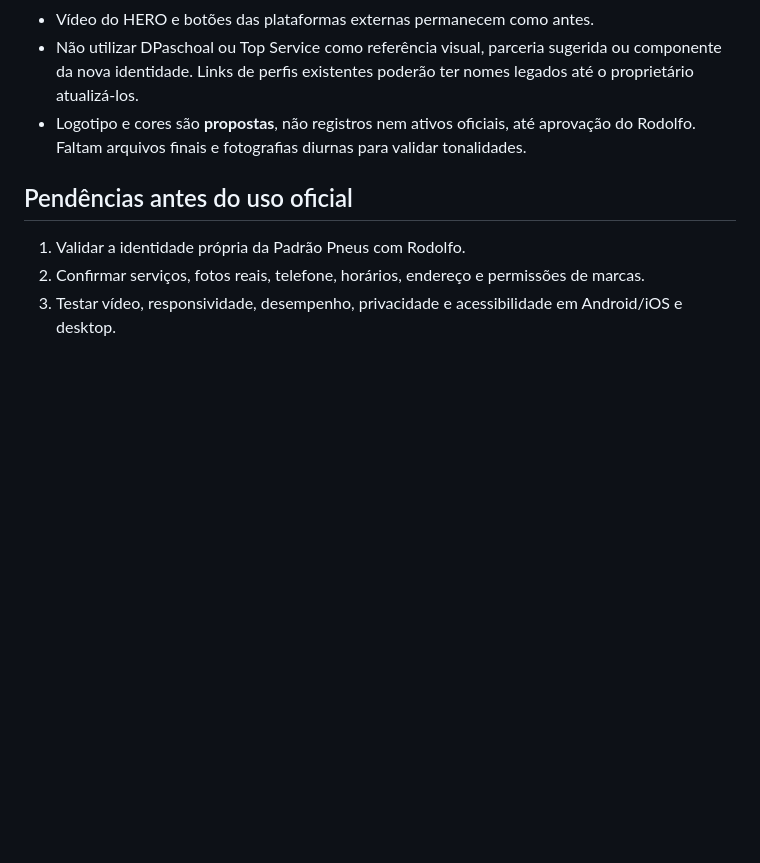
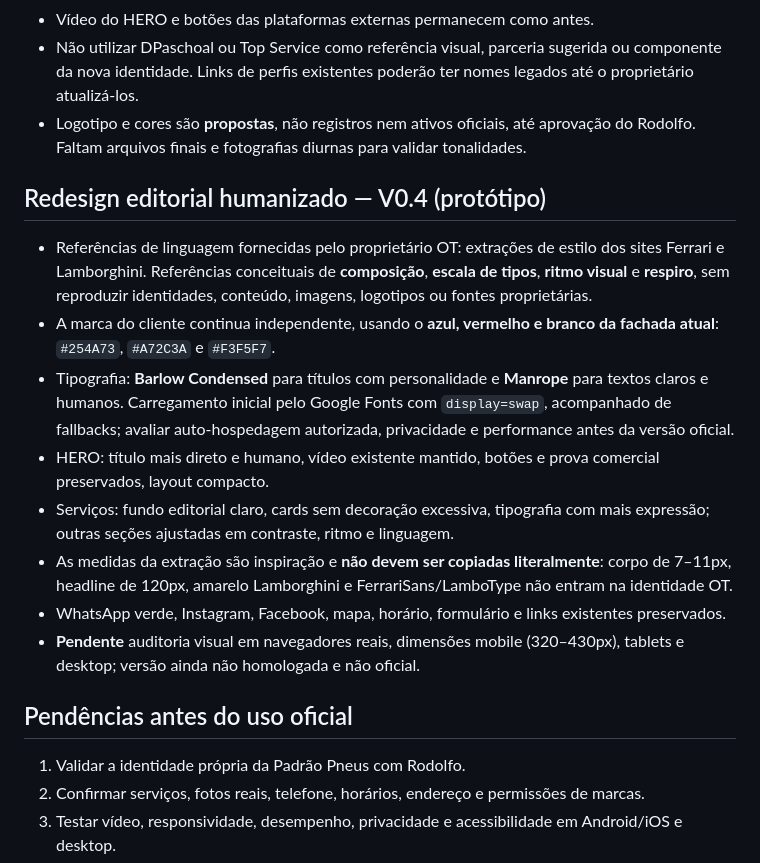
Before and after one commit to olegariotech-site/padrao-pneus, a Markdown page: README.md, the part around the change. Drawn GitHub-style; blank space fills up the shorter version.

Commit message:
docs(design): registrar síntese Ferrari/Lamborghini sem uso de marcas ou fontes proprietárias

```diff
--- a/README.md
+++ b/README.md
@@ -62,6 +62,17 @@ Não modificar a main nem configurar o domínio do cliente nesta fase.
 - Não utilizar DPaschoal ou Top Service como referência visual, parceria sugerida ou componente da nova identidade. Links de perfis existentes poderão ter nomes legados até o proprietário atualizá-los.
 - Logotipo e cores são **propostas**, não registros nem ativos oficiais, até aprovação do Rodolfo. Faltam arquivos finais e fotografias diurnas para validar tonalidades.
 
+## Redesign editorial humanizado — V0.4 (protótipo)
+
+- Referências de linguagem fornecidas pelo proprietário OT: extrações de estilo dos sites Ferrari e Lamborghini. Referências conceituais de **composição**, **escala de tipos**, **ritmo visual** e **respiro**, sem reproduzir identidades, conteúdo, imagens, logotipos ou fontes proprietárias.
+- A marca do cliente continua independente, usando o **azul, vermelho e branco da fachada atual**: `#254A73`, `#A72C3A` e `#F3F5F7`.
+- Tipografia: **Barlow Condensed** para títulos com personalidade e **Manrope** para textos claros e humanos. Carregamento inicial pelo Google Fonts com `display=swap`, acompanhado de fallbacks; avaliar auto-hospedagem autorizada, privacidade e performance antes da versão oficial.
+- HERO: título mais direto e humano, vídeo existente mantido, botões e prova comercial preservados, layout compacto.
+- Serviços: fundo editorial claro, cards sem decoração excessiva, tipografia com mais expressão; outras seções ajustadas em contraste, ritmo e linguagem.
+- As medidas da extração são inspiração e **não devem ser copiadas literalmente**: corpo de 7–11px, headline de 120px, amarelo Lamborghini e FerrariSans/LamboType não entram na identidade OT.
+- WhatsApp verde, Instagram, Facebook, mapa, horário, formulário e links existentes preservados.
+- **Pendente** auditoria visual em navegadores reais, dimensões mobile (320–430px), tablets e desktop; versão ainda não homologada e não oficial.
+
 ## Pendências antes do uso oficial
 
 1. Validar a identidade própria da Padrão Pneus com Rodolfo.
```
